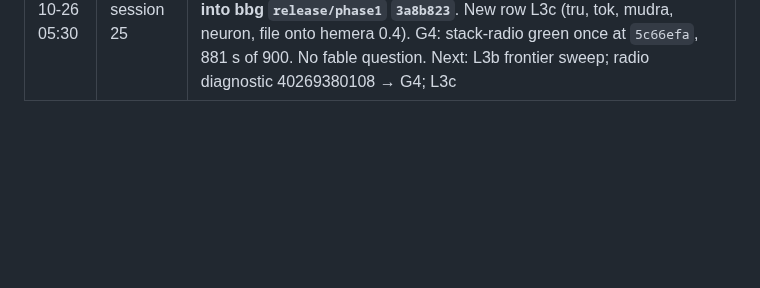
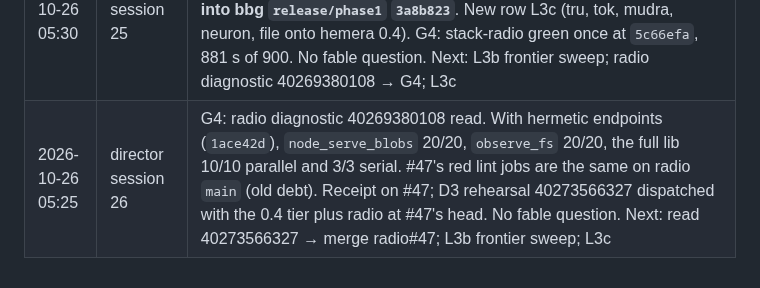
Before and after one commit to cyberia-to/soft3, a Markdown page: release/director/plan.md, the part around one of its changes. Drawn GitHub-style; blank space fills up the shorter version.

Commit message:
docs(director): session 26 — G4 diagnostic green, rehearsal 40273566327 for radio#47
Co-Authored-By: Claude Opus 5.5 <noreply@anthropic.com>

```diff
--- a/release/director/plan.md
+++ b/release/director/plan.md
@@ -161,3 +161,4 @@ reading the order: G2 makes "green" checkable for every sibling PR; L1 → L2
 | 2026-10-26 04:50 | director session 23 | L3 zheng. #73's `test` came back red and was cancelled at 90 min: 27 lib failures and one test that never finished; the reasons were lost to the cancel. #69 is an unfinished sweep, as its own commit says. Diagnostic zheng 40270570886 dispatched: the panics in release, the long test alone, and the suite at opt-level 3 (whether G10's remedy fits stack-zheng). The rehearsal 40267704972 stack leg and radio diagnostic 40269380108 were still running. No fable question. Next: read 40270570886, classify the 27, finish the sweep on #73's branch; L5a |
 | 2026-10-26 05:20 | director session 24 | L3 zheng: diagnostic A read and classified (23 cost propagation 25 → 61, 3 hemera-0.3 goldens, 1 wrap size gate); #74 merged into #73's branch; the sweep finished by sonnet (`68d4fd7`, `e6375fe`, `4c9005e`) and reviewed; diagnostic 40271738408: 26/27 green. The last one, and the raised `MAX_GATES`, collide with zheng's declared limits: fable #2 → the owner's; asked on zheng#73 with a deadline of 10-29 12:00, new row L3b. #73 laned `decision`, not merged. L3a done. Next: the L3b frontier sweep; rehearsal 40267704972's stack leg and radio diagnostic 40269380108 |
 | 2026-10-26 05:30 | director session 25 | L3 bbg: stack leg of rehearsal 40267704972 read. stack-bbg green at #52's head (320 s), and no new red from bbg (the other reds are baseline or the hemera ^0.3 cascade). bbg#52 reviewed, receipt posted, **merged into bbg `release/phase1` `3a8b823`**. New row L3c (tru, tok, mudra, neuron, file onto hemera 0.4). G4: stack-radio green once at `5c66efa`, 881 s of 900. No fable question. Next: L3b frontier sweep; radio diagnostic 40269380108 → G4; L3c |
+| 2026-10-26 05:25 | director session 26 | G4: radio diagnostic 40269380108 read. With hermetic endpoints (`1ace42d`), `node_serve_blobs` 20/20, `observe_fs` 20/20, the full lib 10/10 parallel and 3/3 serial. #47's red lint jobs are the same on radio `main` (old debt). Receipt on #47; D3 rehearsal 40273566327 dispatched with the 0.4 tier plus radio at #47's head. No fable question. Next: read 40273566327 → merge radio#47; L3b frontier sweep; L3c |
```
Also changed, not shown: other parts of release/director/plan.md (+1 -1 lines).
